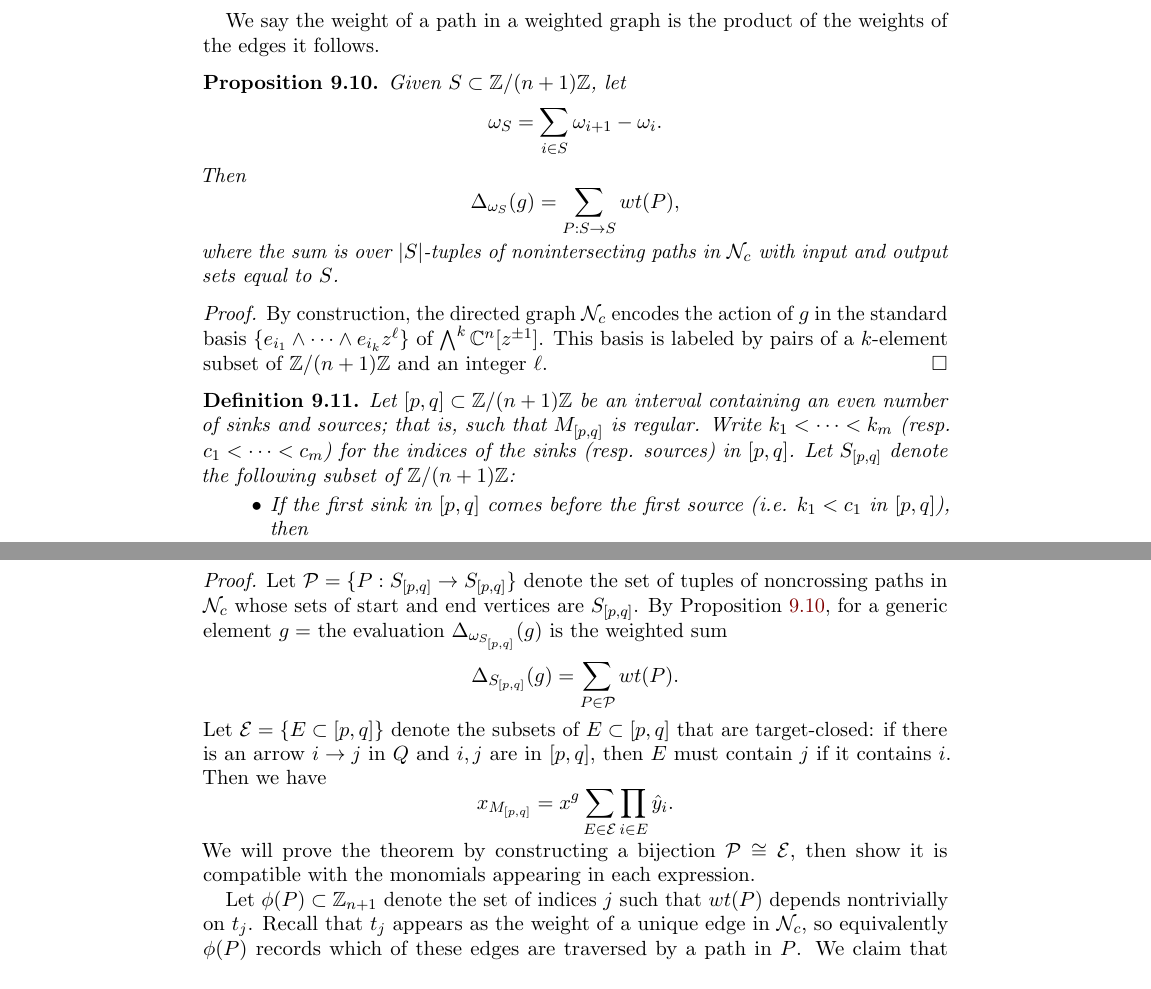
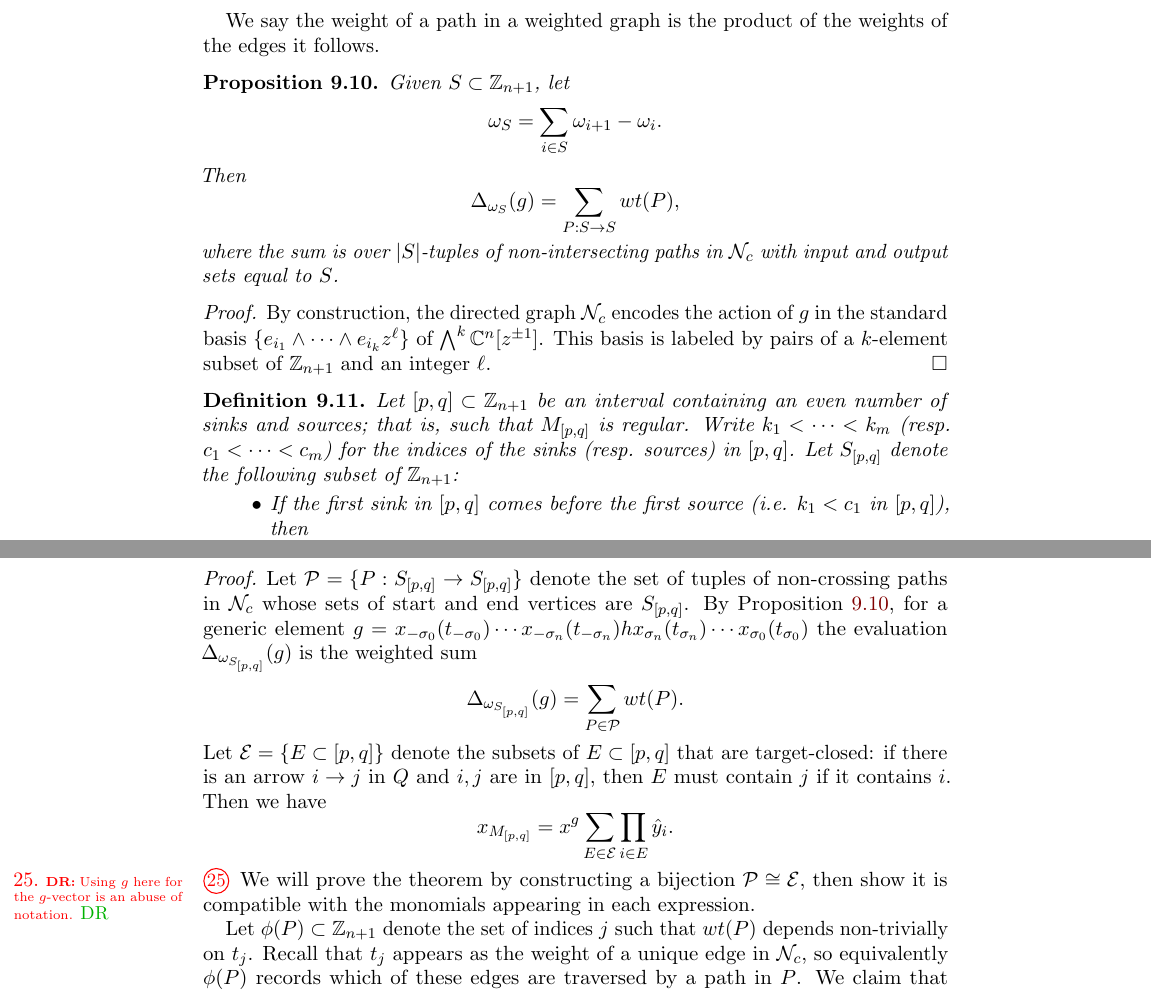
Before and after one commit to hwilliams2718/level_zero_paper, a LaTeX paper (level_zero.tex): two parts of pages 23 and 24 of 25, joined at a grey line, cut so that both start at the same text. Compiled offline with pdfLaTeX.

Commit message:
Random edits in Sec. 9

```diff
--- a/level_zero.tex
+++ b/level_zero.tex
@@ -1276,18 +1277,18 @@ Each subcylinder has $n+1$ noncrossing \emph{horizontal} edges running from one
 We say the weight of a path in a weighted graph is the product of the weights of the edges it follows.
 
 \begin{proposition}\label{prop:minorsfrompaths}
-Given $S \subset \ZZ/(n+1)\ZZ$, let
+Given $S \subset \ZZ_{n+1}$, let
 \[ \omega_S = \sum_{i \in S} \omega_{i+1} - \omega_i.\] Then
 \[ \Delta_{\omega_S}(g) = \sum_{P: S \to S} wt(P), \]
-where the sum is over $|S|$-tuples of nonintersecting paths in $\net_c$ with input and output sets equal to $S$.
+where the sum is over $|S|$-tuples of non-intersecting paths in $\net_c$ with input and output sets equal to $S$.
 \end{proposition}
 
 \begin{proof}
-By construction, the directed graph $\net_c$ encodes the action of $g$ in the standard basis $\{ e_{i_1} \wedge \cdots \wedge e_{i_k} z^\ell\}$ of $\bigwedge^k \CC^n[z^{\pm 1}]$. This basis is labeled by pairs of a $k$-element subset of $\ZZ/(n+1)\ZZ$ and an integer $\ell$.
+By construction, the directed graph $\net_c$ encodes the action of $g$ in the standard basis $\{ e_{i_1} \wedge \cdots \wedge e_{i_k} z^\ell\}$ of $\bigwedge^k \CC^n[z^{\pm 1}]$. This basis is labeled by pairs of a $k$-element subset of $\ZZ_{n+1}$ and an integer $\ell$.
 \end{proof}
 
 \begin{definition}\label{def:Spq}
-Let $[p,q] \subset \ZZ/(n+1)\ZZ$ be an interval containing an even number of sinks and sources; that is, such that $M_{[p,q]}$ is regular. Write $k_1 < \cdots < k_m$ (resp. $c_1 < \cdots < c_m$) for the indices of the sinks (resp. sources) in $[p,q]$. Let $S_{[p,q]}$ denote the following subset of $\ZZ/(n+1)\ZZ$:
+Let $[p,q] \subset \ZZ_{n+1}$ be an interval containing an even number of sinks and sources; that is, such that $M_{[p,q]}$ is regular. Write $k_1 < \cdots < k_m$ (resp. $c_1 < \cdots < c_m$) for the indices of the sinks (resp. sources) in $[p,q]$. Let $S_{[p,q]}$ denote the following subset of $\ZZ_{n+1}$:
 \begin{itemize}
 \item If the first sink in $[p,q]$ comes before the first source (i.e. $k_1 < c_1$ in $[p,q]$), then
 \[
@@ -1323,24 +1324,24 @@ If $M_{[p,q]}$ is regular, then under the isomorphism $\CC[L^{c,c^{-1}}] \cong A
 \[ x_{M_{[p,q]}} = \Delta_{\omega_{S_{[p,q]}}}\]
 \end{theorem}
 \begin{proof}
-Let $\cP = \{P: S_{[p,q]} \to S_{[p,q]}\}$ denote the set of tuples of noncrossing paths in $\net_c$ whose sets of start and end vertices are $S_{[p,q]}$.
-By Proposition \ref{prop:minorsfrompaths}, for a generic element $g = $ the evaluation $\Delta_{\omega_{S_{[p,q]}}}(g)$ is the weighted sum
+Let $\cP = \{P: S_{[p,q]} \to S_{[p,q]}\}$ denote the set of tuples of non-crossing paths in $\net_c$ whose sets of start and end vertices are $S_{[p,q]}$.
+By Proposition \ref{prop:minorsfrompaths}, for a generic element $g = x_{-\sigma_0}(t_{-\sigma_0})\cdots x_{-\sigma_n}(t_{-\sigma_n}) hx_{\sigma_n}(t_{\sigma_n}) \cdots x_{\sigma_0}(t_{\sigma_0})$ the evaluation $\Delta_{\omega_{S_{[p,q]}}}(g)$ is the weighted sum
 \[
-\Delta_{S_{[p,q]}}(g) = \sum_{P \in \mathcal{P}} wt(P).
+\Delta_{\omega_{S_{[p,q]}}}(g) = \sum_{P \in \mathcal{P}} wt(P).
 \]
 Let $\cE = \{ E \subset [p,q]\}$ denote the subsets of $E \subset [p,q]$ that are target-closed: if there is an arrow $i \to j$ in $Q$ and $i, j$ are in $[p,q]$, then $E$ must contain $j$ if it contains $i$.
 % $i \in E$, $j \in [p,q]$, and there is an arrow from $i$ to $j$ in $Q$, then $j \in E$.
 Then we have
 \[
 x_{M_{[p,q]}} = x^g \sum_{E \in \cE} \prod_{i \in E} \hat{y}_i.
-\]
+\]\sayDR{Using $g$ here for the $g$-vector is an abuse of notation.}
 We will prove the theorem by constructing a bijection $\cP \cong \cE$, then show it is compatible with the monomials appearing in each expression.
 
 %Recall that $\net_c$ consists of parallel strands labeled by $\Z_{n+1}$ connecting the two boundary components of the cylinder, and two sets of $n+1$ vertical strands connecting them. One of those sets has edges weighted $t_j$, and with
 
 %Recall that for $P \in \cP$ and any $j \in \Z_{n+1}$, $wt(P)$ either does not depend on $t_j$ or is linear in $t_j$.
 
-Let $\phi(P) \subset \ZZ_{n+1}$ denote the set of indices $j$ such that $wt(P)$ depends nontrivially on $t_j$. Recall that $t_j$ appears as the weight of a unique edge in $\net_c$, so equivalently $\phi(P)$ records which of these edges are traversed by a path in $P$. We claim that $\phi(P)$ is in fact a subset of $[p,q]$, is target-closed in $[p,q]$, and that the assignment $P \mapsto \phi(P)$ defines a bijection $\cP \cong \cE$.
+Let $\phi(P) \subset \ZZ_{n+1}$ denote the set of indices $j$ such that $wt(P)$ depends non-trivially on $t_j$. Recall that $t_j$ appears as the weight of a unique edge in $\net_c$, so equivalently $\phi(P)$ records which of these edges are traversed by a path in $P$. We claim that $\phi(P)$ is in fact a subset of $[p,q]$, is target-closed in $[p,q]$, and that the assignment $P \mapsto \phi(P)$ defines a bijection $\cP \cong \cE$.
 
 
 As in Definition \ref{def:Spq}, we let $k_1 < \cdots < k_m$, $c_1 < \cdots < c_m$ denote the labels of the sinks and sources in $[p,q]$. We first consider the case where the first sink in $[p,q]$ comes before the first source (i.e. $k_1 < c_1$ in $[p,q]$).
```
Also changed, not shown: level_zero.tex (5 more changed lines).
